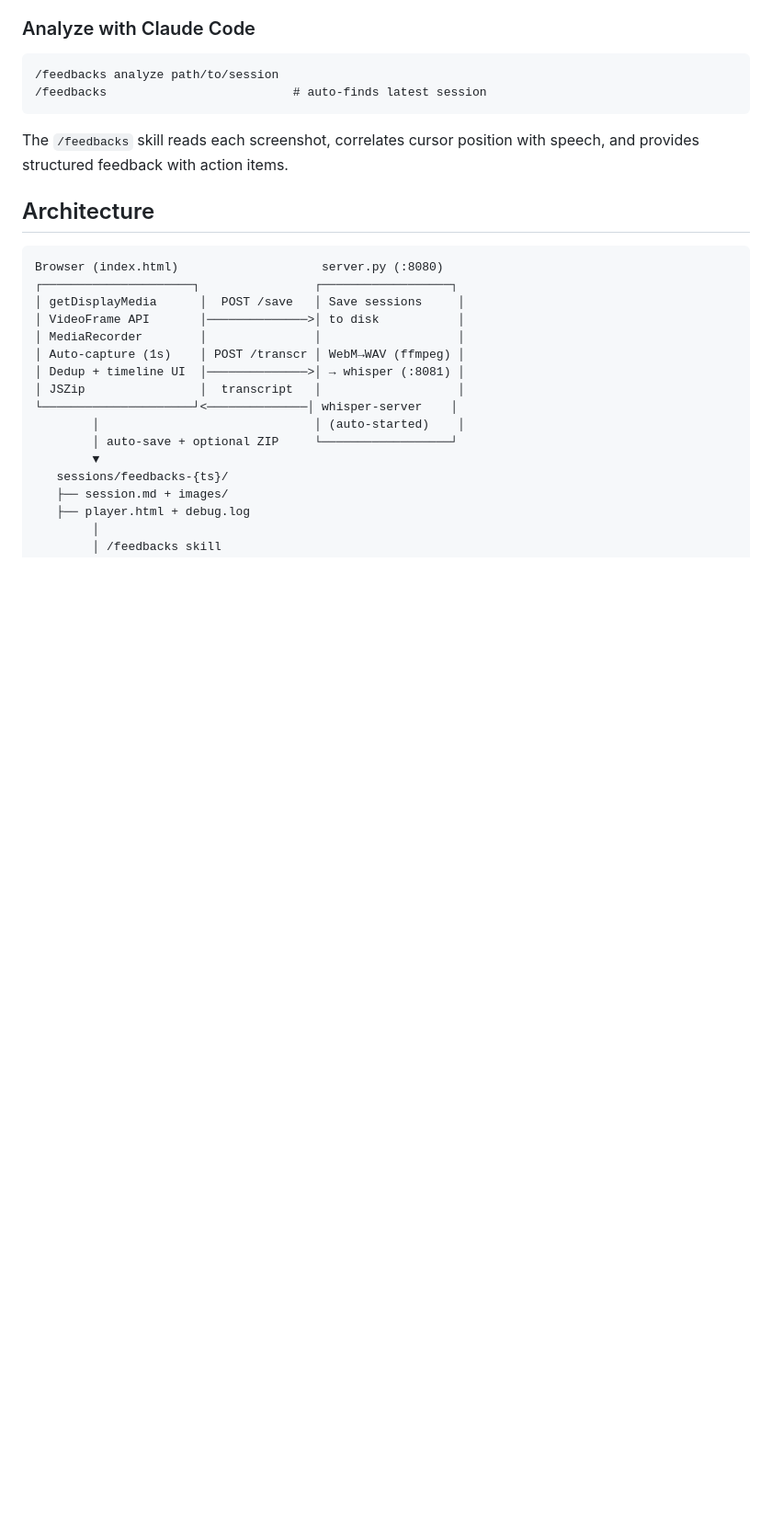
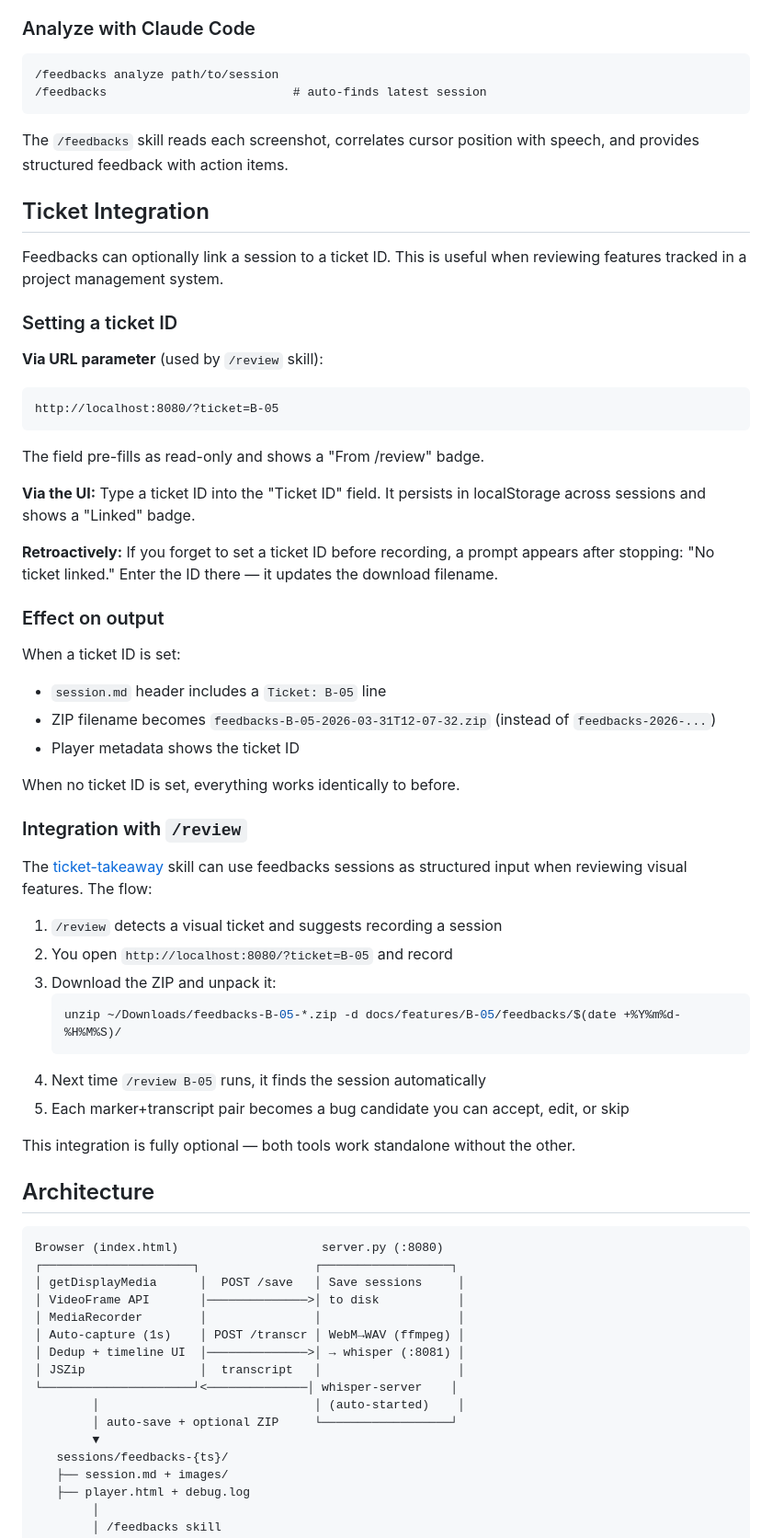
Before and after one commit to ytubecoder/feedbacks, a Markdown page: README.md, the part around the change. Shown at 92% size. Drawn GitHub-style; blank space fills up the shorter version.

Commit message:
docs: add ticket integration section to README
Documents the new ticket ID features: URL query param (?ticket=B-05),
UI field with badge states, retroactive linking, output effects, and
the /review skill integration flow for visual bug reporting.

Co-Authored-By: Claude Opus 4.6 (1M context) <noreply@anthropic.com>

````diff
--- a/README.md
+++ b/README.md
@@ -117,6 +117,46 @@ The session output is designed for direct LLM consumption:
 
 The `/feedbacks` skill reads each screenshot, correlates cursor position with speech, and provides structured feedback with action items.
 
+## Ticket Integration
+
+Feedbacks can optionally link a session to a ticket ID. This is useful when reviewing features tracked in a project management system.
+
+### Setting a ticket ID
+
+**Via URL parameter** (used by `/review` skill):
+```
+http://localhost:8080/?ticket=B-05
+```
+The field pre-fills as read-only and shows a "From /review" badge.
+
+**Via the UI:** Type a ticket ID into the "Ticket ID" field. It persists in localStorage across sessions and shows a "Linked" badge.
+
+**Retroactively:** If you forget to set a ticket ID before recording, a prompt appears after stopping: "No ticket linked." Enter the ID there — it updates the download filename.
+
+### Effect on output
+
+When a ticket ID is set:
+- `session.md` header includes a `Ticket: B-05` line
+- ZIP filename becomes `feedbacks-B-05-2026-03-31T12-07-32.zip` (instead of `feedbacks-2026-...`)
+- Player metadata shows the ticket ID
+
+When no ticket ID is set, everything works identically to before.
+
+### Integration with `/review`
+
+The [ticket-takeaway](/review) skill can use feedbacks sessions as structured input when reviewing visual features. The flow:
+
+1. `/review` detects a visual ticket and suggests recording a session
+2. You open `http://localhost:8080/?ticket=B-05` and record
+3. Download the ZIP and unpack it:
+   ```bash
+   unzip ~/Downloads/feedbacks-B-05-*.zip -d docs/features/B-05/feedbacks/$(date +%Y%m%d-%H%M%S)/
+   ```
+4. Next time `/review B-05` runs, it finds the session automatically
+5. Each marker+transcript pair becomes a bug candidate you can accept, edit, or skip
+
+This integration is fully optional — both tools work standalone without the other.
+
 ## Architecture
 
 ```
````
